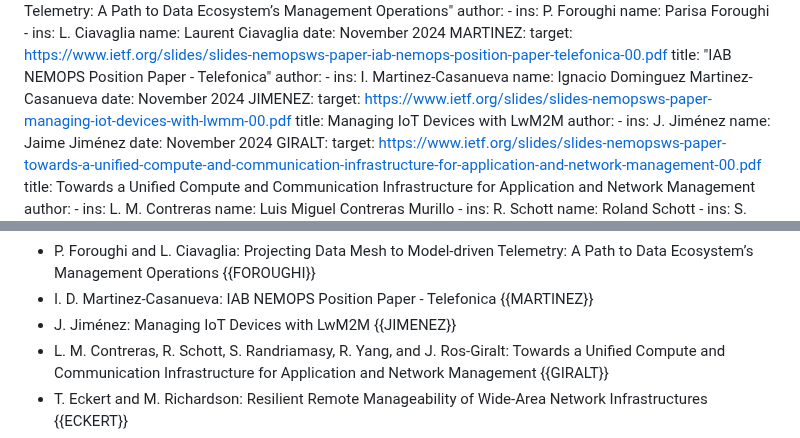
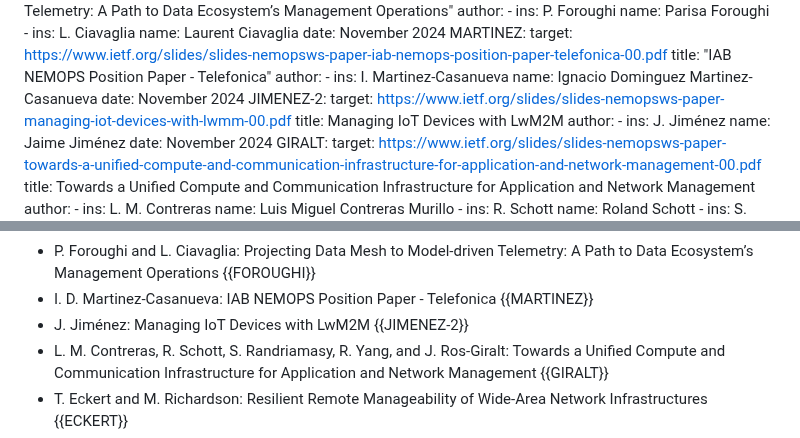
Before and after one commit to intarchboard/draft-iab-nemops-workshop-report, a Markdown page: draft-iab-nemops-workshop-report.md, 2 parts joined by grey strips. Rendered like a GitHub page.

Commit message:
JIMENEZ-2

```diff
--- a/draft-iab-nemops-workshop-report.md
+++ b/draft-iab-nemops-workshop-report.md
@@ -284,7 +284,7 @@ informative:
         ins:  I. Martinez-Casanueva
         name: Ignacio Dominguez Martinez-Casanueva
     date: November 2024
-  JIMENEZ:
+  JIMENEZ-2:
     target: https://www.ietf.org/slides/slides-nemopsws-paper-managing-iot-devices-with-lwmm-00.pdf
     title: Managing IoT Devices with LwM2M
     author:
@@ -600,7 +600,7 @@ This is the list of all papers:
 * M. Gudi, A. Pelov, L. Toutain, and J.-M. Bonnin: Evolving Network Management Architecture: Integrating CORECONF with NETCONF for Efficient Telemetry and Management {{GUDI}}
 * P. Foroughi and L. Ciavaglia: Projecting Data Mesh to Model-driven Telemetry: A Path to Data Ecosystem’s Management Operations {{FOROUGHI}}
 * I. D. Martinez-Casanueva: IAB NEMOPS Position Paper - Telefonica {{MARTINEZ}}
-* J. Jiménez: Managing IoT Devices with LwM2M {{JIMENEZ}}
+* J. Jiménez: Managing IoT Devices with LwM2M {{JIMENEZ-2}}
 * L. M. Contreras, R. Schott, S. Randriamasy, R. Yang, and J. Ros-Giralt: Towards a Unified Compute and Communication Infrastructure for Application and Network Management {{GIRALT}}
 * T. Eckert and M. Richardson: Resilient Remote Manageability of Wide-Area Network Infrastructures {{ECKERT}}
 * R. Bless: An Invariant for Future Resilient Network Management Operations {{BLESS}}
```
